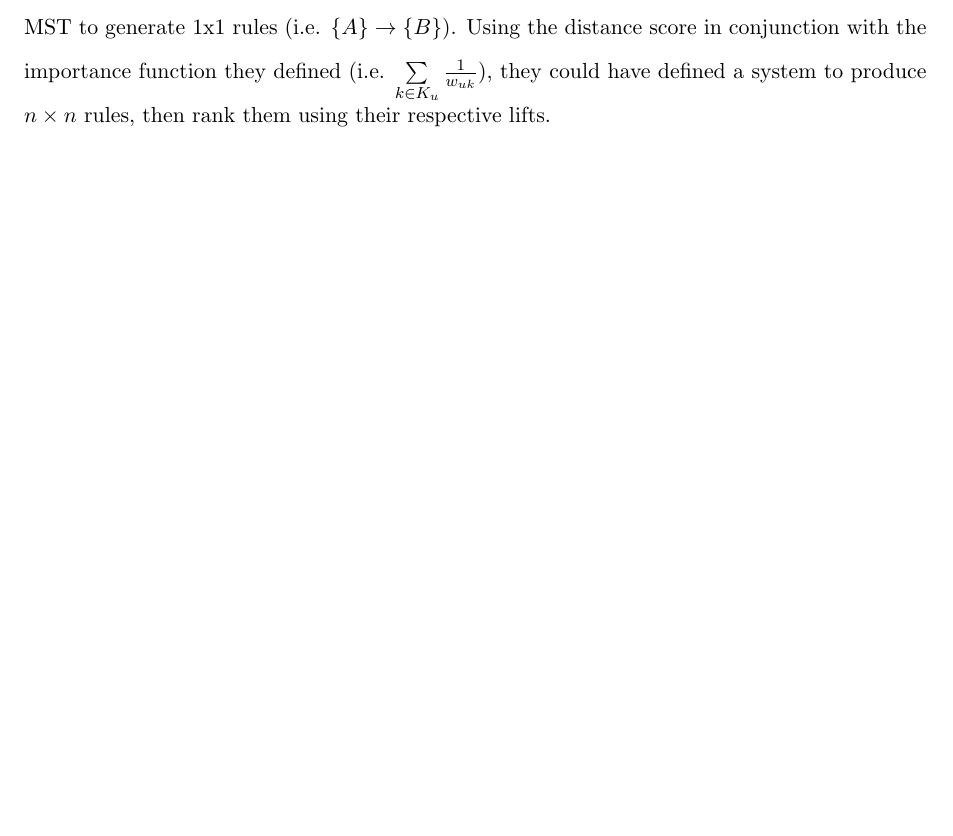
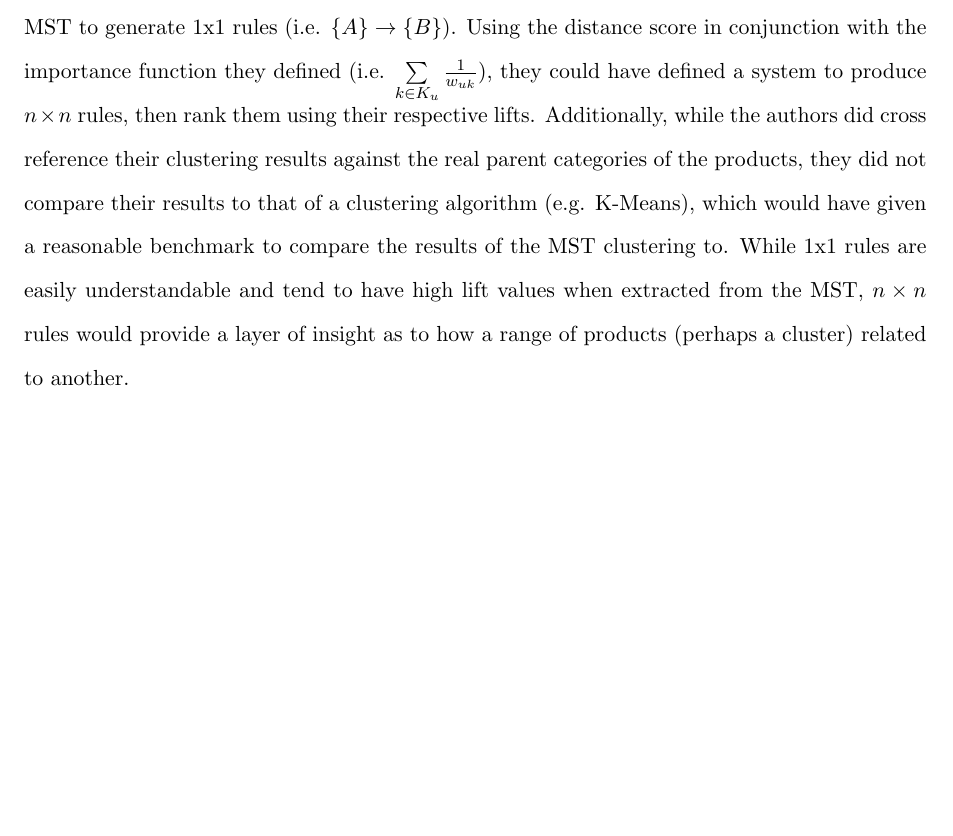
Before and after one commit to Sahil-Pattni/Market-Basket-Analysis-with-Graph-Theory, a LaTeX document (LaTeX/D1.tex): part of page 10 of 11, cut so that both start at the same text, the shorter picture padded with empty space. Compiled offline with pdfLaTeX.

Commit message:
Minor change / EON commit

```diff
--- a/LaTeX/D1.tex
+++ b/LaTeX/D1.tex
@@ -137,7 +137,7 @@ As we established above,  the Apriori Principle states that all subsets of a fre
 \\
 To identify the clusters each of the products should be identified under, the authors constructed a hierarchical tree using the average linkage clustering method, and by using an unspecified cut distance, they were able to produce 17 taxonomic groups (i.e. clusters). Cross-referencing their results with the actual parent categories of the products, they were able to conclude that the MST did indeed categorize the product sub-categories into clusters with a reasonable degree of accuracy. The authors then compared their MST to another methodology, namely the structured association map (SAM) \cite{kim}, using the Jaccard distance as a measure of similarity,  and were able to generate interesting 2x2 rules (i.e. $\{A,B\}\rightarrow\{C, D\}$), all with lift scores above 1.0, with one rule even having a lift score of 106.46. They concluded that while both approaches provided different information, they both visually identify the strongest relationships between the products, and provide useful information to reduce the search space for association rules.
 \\\textbf{Critical Analysis}\\
-The authors' approach seems to be novel,  thorough and well structured.  Their methodology successfully employed the use of minimum spanning trees to complement the association rule generation process with sound results.  One caveat of their approach is that they only used the MST to generate 1x1 rules (i.e. $\abrule$). Using the distance score in conjunction with the importance function they defined (i.e. $\sum\limits_{k \in K_u}^{} \frac{1}{w_{uk}}$), they could have defined a system to produce $n \times n$ rules, then rank them using their respective lifts.
+The authors' approach seems to be novel,  thorough and well structured.  Their methodology successfully employed the use of minimum spanning trees to complement the association rule generation process with sound results.  One caveat of their approach is that they only used the MST to generate 1x1 rules (i.e. $\abrule$). Using the distance score in conjunction with the importance function they defined (i.e. $\sum\limits_{k \in K_u}^{} \frac{1}{w_{uk}}$), they could have defined a system to produce $n \times n$ rules, then rank them using their respective lifts.  Additionally, while the authors did cross reference their clustering results against the real parent categories of the products, they did not compare their results to that of a clustering algorithm (e.g. K-Means), which would have given a reasonable benchmark to compare the results of the MST clustering to. While 1x1 rules are easily understandable and tend to have high lift values when extracted from the MST, $n \times n$ rules would provide a layer of insight as to how a range of products (perhaps a cluster) related to another.
 
 %%
 %%\newpage
```
Also changed, not shown: 1 other file.
